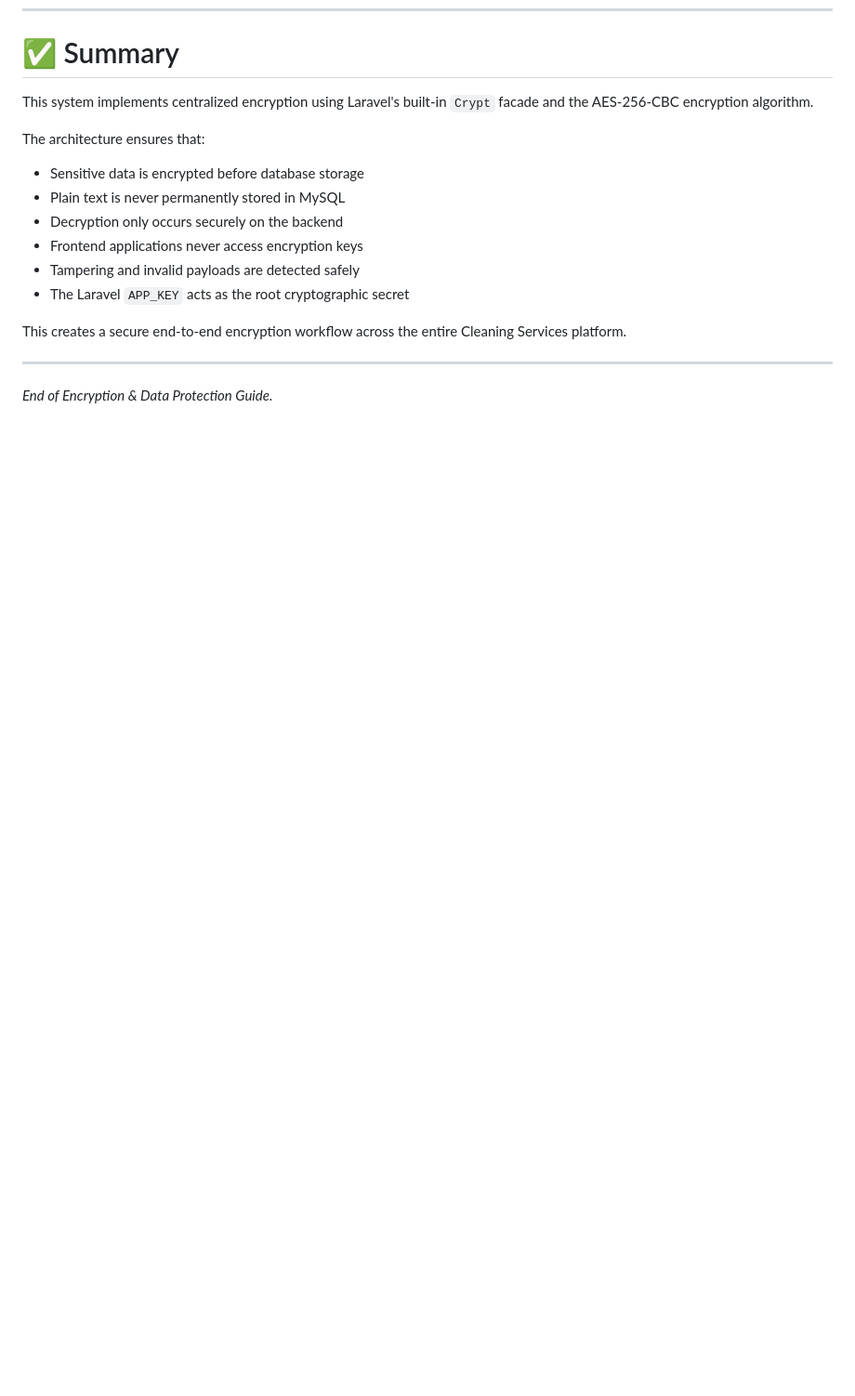
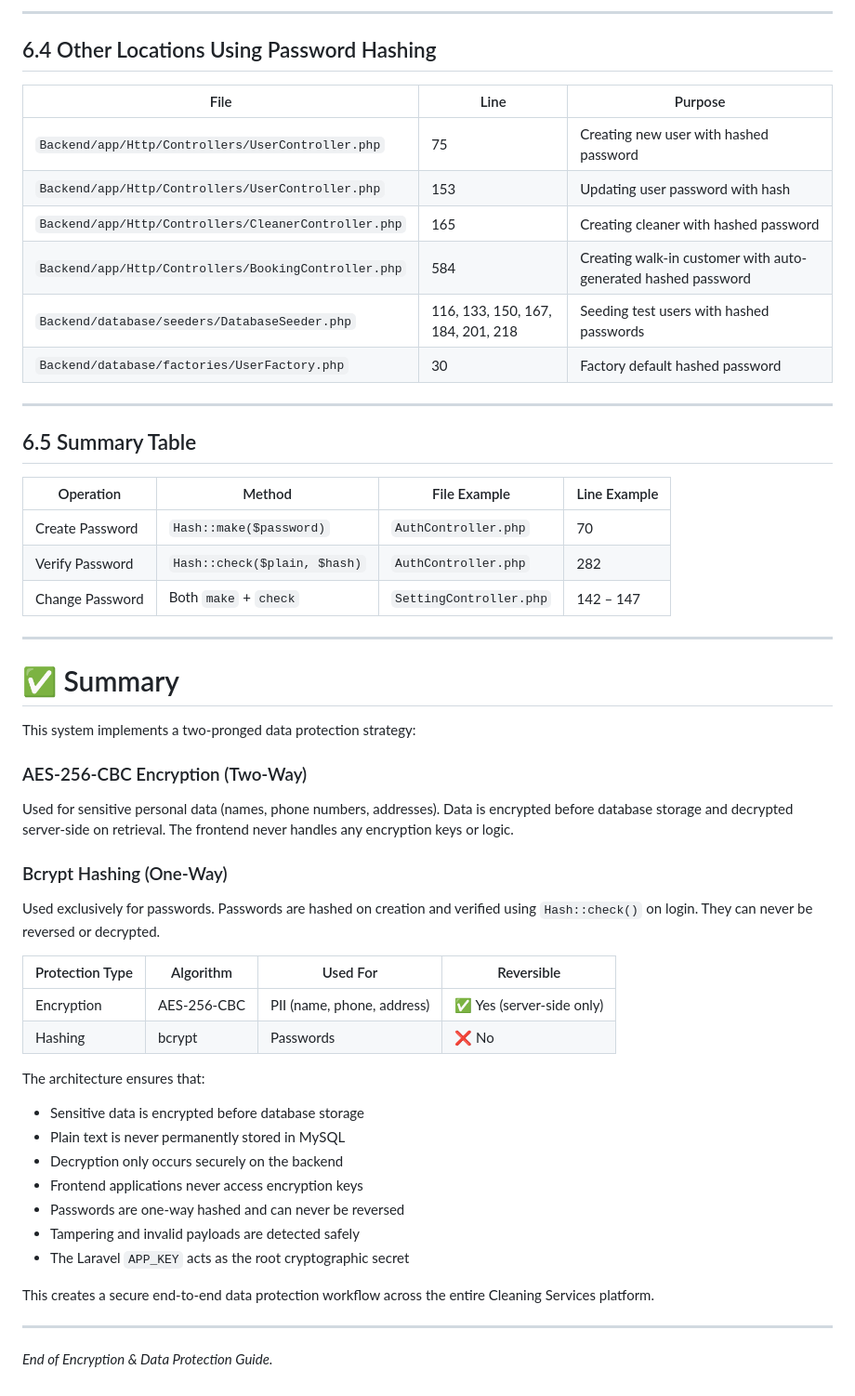
Before and after one commit to leiradcompany-beep/app, a Markdown page: guide.md, the part around one of its changes. Shown at 93% size. Drawn GitHub-style; blank space fills up the shorter version.

```diff
--- a/guide.md
+++ b/guide.md
@@ -582,6 +657,42 @@ This ties them directly into the encryption/decryption engine described in Secti
+---
+
+## 6.4 Other Locations Using Password Hashing
+
+| File | Line | Purpose |
+|------|------|---------|
+| `Backend/app/Http/Controllers/UserController.php` | 75 | Creating new user with hashed password |
+| `Backend/app/Http/Controllers/UserController.php` | 153 | Updating user password with hash |
+| `Backend/app/Http/Controllers/CleanerController.php` | 165 | Creating cleaner with hashed password |
+| `Backend/app/Http/Controllers/BookingController.php` | 584 | Creating walk-in customer with auto-generated hashed password |
+| `Backend/database/seeders/DatabaseSeeder.php` | 116, 133, 150, 167, 184, 201, 218 | Seeding test users with hashed passwords |
+| `Backend/database/factories/UserFactory.php` | 30 | Factory default hashed password |
+
+---
+
+## 6.5 Summary Table
+
+| Operation | Method | File Example | Line Example |
+|-----------|--------|--------------|--------------|
+| Create Password | `Hash::make($password)` | `AuthController.php` | 70 |
+| Verify Password | `Hash::check($plain, $hash)` | `AuthController.php` | 282 |
+| Change Password | Both `make` + `check` | `SettingController.php` | 142 – 147 |
+
+---
+
 # ✅ Summary
 
-This system implements centralized encryption using Laravel's built-in `Crypt` facade and the AES-256-CBC encryption algorithm.
+This system implements a two-pronged data protection strategy:
+
+### AES-256-CBC Encryption (Two-Way)
+Used for sensitive personal data (names, phone numbers, addresses). Data is encrypted before database storage and decrypted server-side on retrieval. The frontend never handles any encryption keys or logic.
+
+### Bcrypt Hashing (One-Way)
+Used exclusively for passwords. Passwords are hashed on creation and verified using `Hash::check()` on login. They can never be reversed or decrypted.
+
+| Protection Type | Algorithm | Used For | Reversible |
+|----------------|-----------|----------|------------|
+| Encryption | AES-256-CBC | PII (name, phone, address) | ✅ Yes (server-side only) |
+| Hashing | bcrypt | Passwords | ❌ No |
 
 The architecture ensures that:
 
@@ -589,10 +700,11 @@ The architecture ensures that:
 - Plain text is never permanently stored in MySQL
 - Decryption only occurs securely on the backend
 - Frontend applications never access encryption keys
+- Passwords are one-way hashed and can never be reversed
 - Tampering and invalid payloads are detected safely
 - The Laravel `APP_KEY` acts as the root cryptographic secret
 
-This creates a secure end-to-end encryption workflow across the entire Cleaning Services platform.
+This creates a secure end-to-end data protection workflow across the entire Cleaning Services platform.
 
 ---
 
```
Also changed, not shown: other parts of guide.md (+75 -0 lines).
